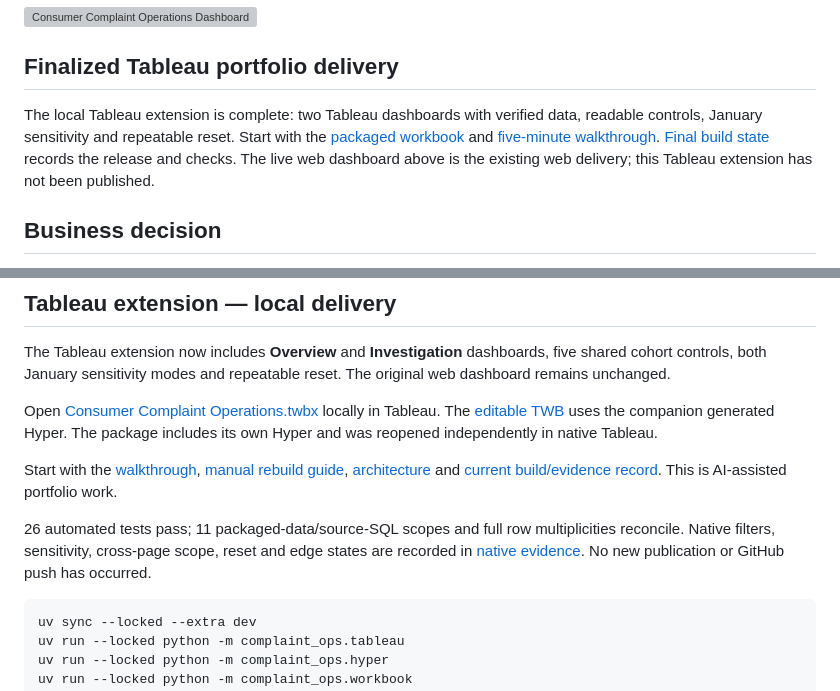
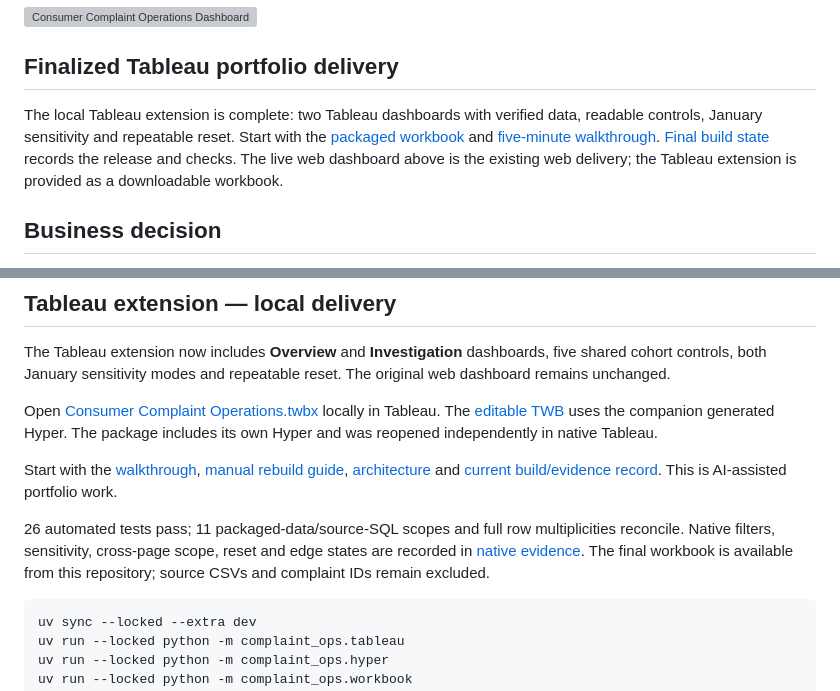
Before and after one commit to Duckky153/consumer-complaint-operations, a Markdown page: README.md, 2 parts joined by grey strips. Rendered like a GitHub page; grey boxes are pictures that could not be loaded.

Commit message:
Prepare owner-authorized GitHub Tableau release

````diff
--- a/README.md
+++ b/README.md
@@ -20,7 +20,7 @@ limitations, and handoff—is part of the product.
 
 ## Finalized Tableau portfolio delivery
 
-The local Tableau extension is complete: two Tableau dashboards with verified data, readable controls, January sensitivity and repeatable reset. Start with the [packaged workbook](<tableau/Consumer Complaint Operations.twbx>) and [five-minute walkthrough](delivery/TABLEAU-WALKTHROUGH.md). [Final build state](delivery/BUILD-STATE.md) records the release and checks. The live web dashboard above is the existing web delivery; this Tableau extension has not been published.
+The local Tableau extension is complete: two Tableau dashboards with verified data, readable controls, January sensitivity and repeatable reset. Start with the [packaged workbook](<tableau/Consumer Complaint Operations.twbx>) and [five-minute walkthrough](delivery/TABLEAU-WALKTHROUGH.md). [Final build state](delivery/BUILD-STATE.md) records the release and checks. The live web dashboard above is the existing web delivery; the Tableau extension is provided as a downloadable workbook.
 
 ## Business decision
 
@@ -164,7 +164,7 @@ Open [Consumer Complaint Operations.twbx](tableau/Consumer%20Complaint%20Operati
 
 Start with the [walkthrough](delivery/TABLEAU-WALKTHROUGH.md), [manual rebuild guide](delivery/TABLEAU-REBUILD-GUIDE.md), [architecture](delivery/TABLEAU-ARCHITECTURE.md) and [current build/evidence record](delivery/BUILD-STATE.md). This is AI-assisted portfolio work.
 
-26 automated tests pass; 11 packaged-data/source-SQL scopes and full row multiplicities reconcile. Native filters, sensitivity, cross-page scope, reset and edge states are recorded in [native evidence](evidence/native-tableau-readability-verification.json). No new publication or GitHub push has occurred.
+26 automated tests pass; 11 packaged-data/source-SQL scopes and full row multiplicities reconcile. Native filters, sensitivity, cross-page scope, reset and edge states are recorded in [native evidence](evidence/native-tableau-readability-verification.json). The final workbook is available from this repository; source CSVs and complaint IDs remain excluded.
 
 ```sh
 uv sync --locked --extra dev
````
Also changed, not shown: delivery/BUILD-STATE.md (+1 -1 lines), delivery/TABLEAU-SPEC.md (+4 -0 lines).
